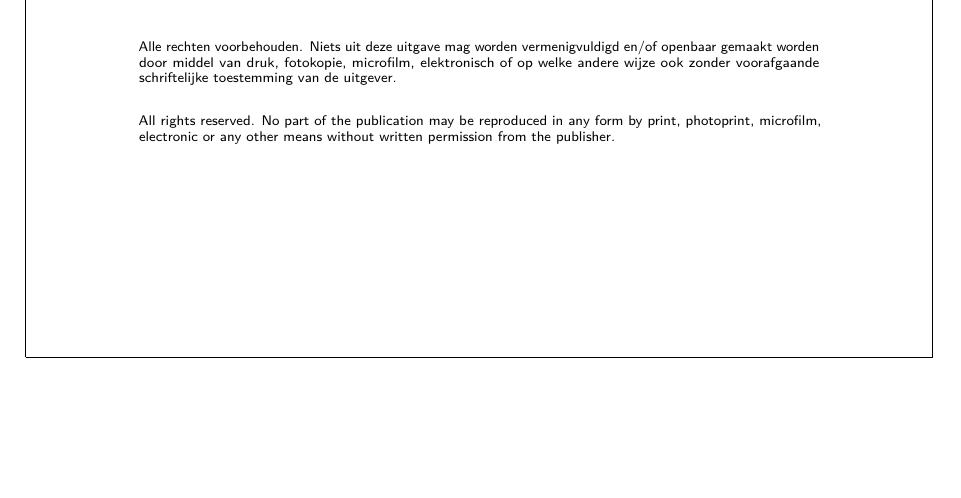
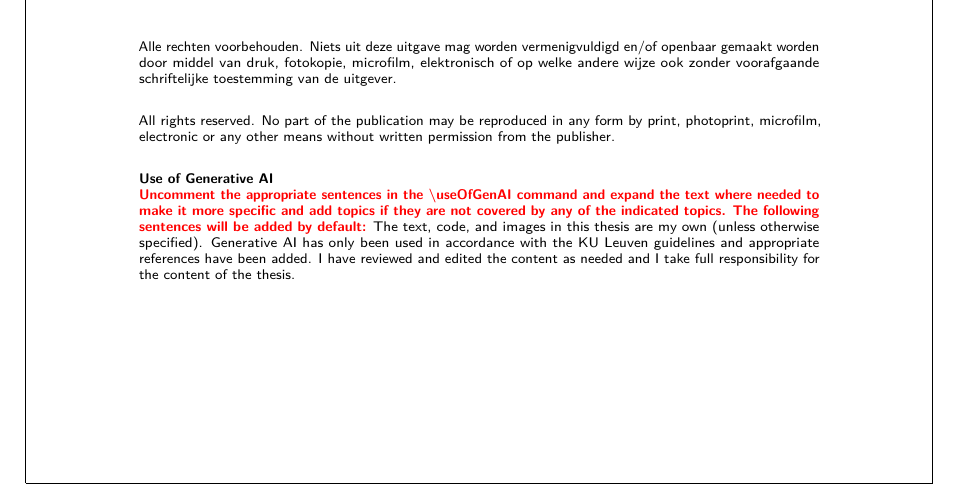
Before and after one commit to wannesm/adsphd, a LaTeX thesis (thesis.tex, which reads adsphd.cls): part of page 4 of 40, cut so that both start at the same text, the shorter picture padded with empty space. Compiled offline with pdfLaTeX.

Commit message:
Added GenAI declaration

```diff
--- a/adsphd.cls
+++ b/adsphd.cls
@@ -1641,6 +1641,9 @@ De appendices kunnen desgevallend worden gebundeld in een apart boekdeel.
 
 \let\orig@makefrontcovergeneralX\makefrontcovergeneralX
 \let\orig@makefrontcovergeneralXII\makefrontcovergeneralXII
+
+\newcommand{\theUseOfGenAI}{}
+\newcommand{\useOfGenAI}[1]{\renewcommand{\theUseOfGenAI}{#1}}
 
 %%%%%%%%%%%%%%%%%%%%%%%%%%%%%%%%%%%%%%%%%%%%%%%%%%
 % Redefine title page
@@ -1762,6 +1765,21 @@ without written permission from the publisher.
 
 \ifthenelse{\equal{\@isbn}{}}{}{ISBN \@isbn\\}
 \ifthenelse{\equal{\@depot}{}}{}{D/\@depot}
+
+\textbf{Use of Generative AI}\\
+\ifthenelse{\equal{\theUseOfGenAI}{}}{%
+  \textbf{\color{red}Uncomment the appropriate sentences in the \textbackslash useOfGenAI command
+  and expand the text where needed to make it more specific and add topics if they are not covered
+  by any of the indicated topics.
+  The following sentences will be added by default:}
+}{%
+  \theUseOfGenAI
+}%
+The text, code, and images in this thesis are my own (unless otherwise specified). Generative AI has
+only been used in accordance with the KU~Leuven guidelines and appropriate references have been added.
+I have reviewed and edited the content as needed and I take full responsibility for the content of
+the thesis.
+
 }
 %\vspace{1cm}
 
```
Also changed, not shown: thesis.tex (+14 -0 lines), thesis.pdf.
